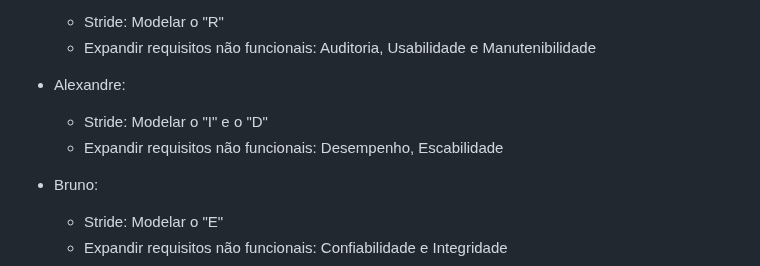
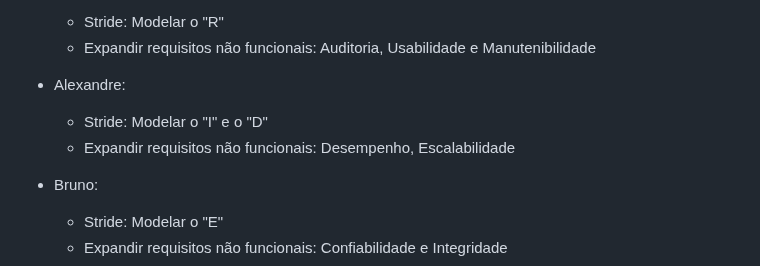
Before and after one commit to AlexandreH13/EsofSeguro-PGC308F-Grupo1, a Markdown page: TODO.md, the part around the change. Drawn GitHub-style.

```diff
--- a/TODO.md
+++ b/TODO.md
@@ -12,7 +12,7 @@
 
 * Alexandre:
     - Stride: Modelar o "I" e o "D"
-    - Expandir requisitos não funcionais: Desempenho, Escabilidade
+    - Expandir requisitos não funcionais: Desempenho, Escalabilidade
 
 * Bruno:
     - Stride: Modelar o "E"
```
Also changed, not shown: REQUISITOS.md (+22 -10 lines), SERVICO.md (+4 -0 lines), resources/hldesign.png (added).
